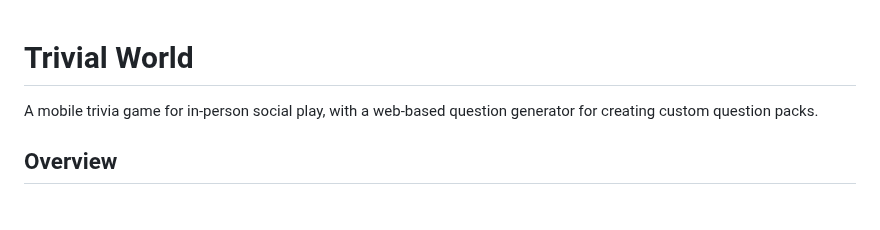
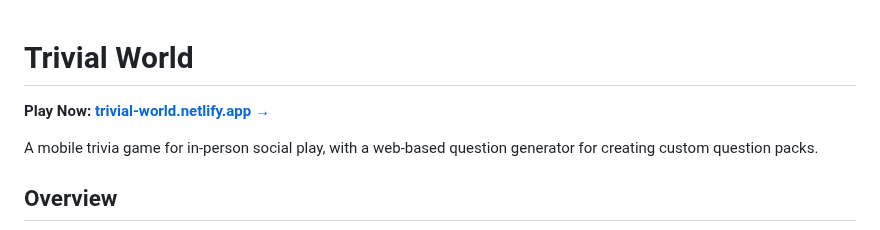
Before and after one commit to kbsimple/trivial-world, a Markdown page: README.md, the part around the change. GitHub-like rendering; blank space fills up the shorter version.

Commit message:
docs: add quick start link to README
Co-Authored-By: Claude Sonnet 4.6 <noreply@anthropic.com>

```diff
--- a/README.md
+++ b/README.md
@@ -1,4 +1,6 @@
 # Trivial World
+
+**Play Now: [trivial-world.netlify.app →](https://trivial-world.netlify.app)**
 
 A mobile trivia game for in-person social play, with a web-based question generator for creating custom question packs.
 
```
